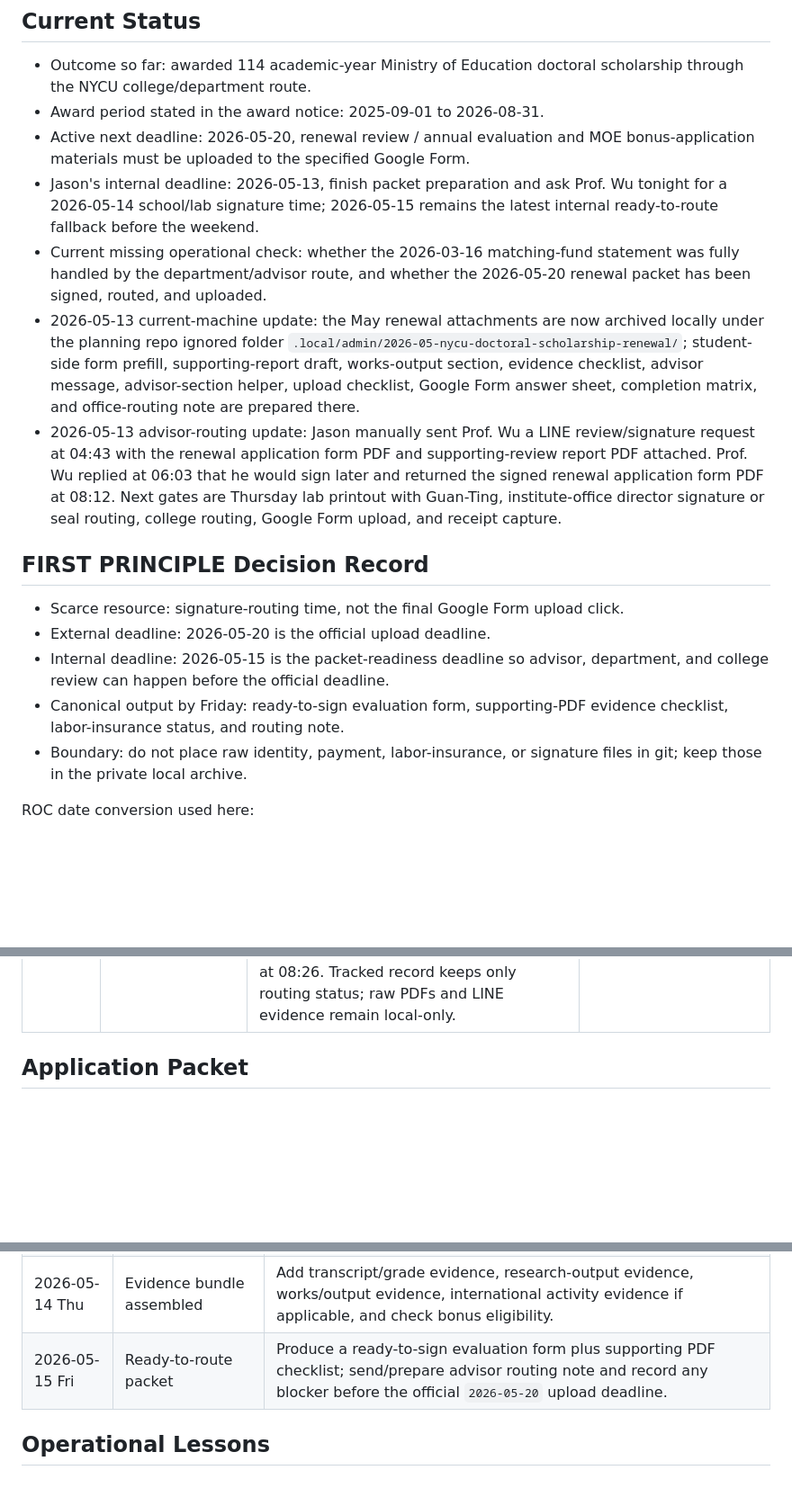
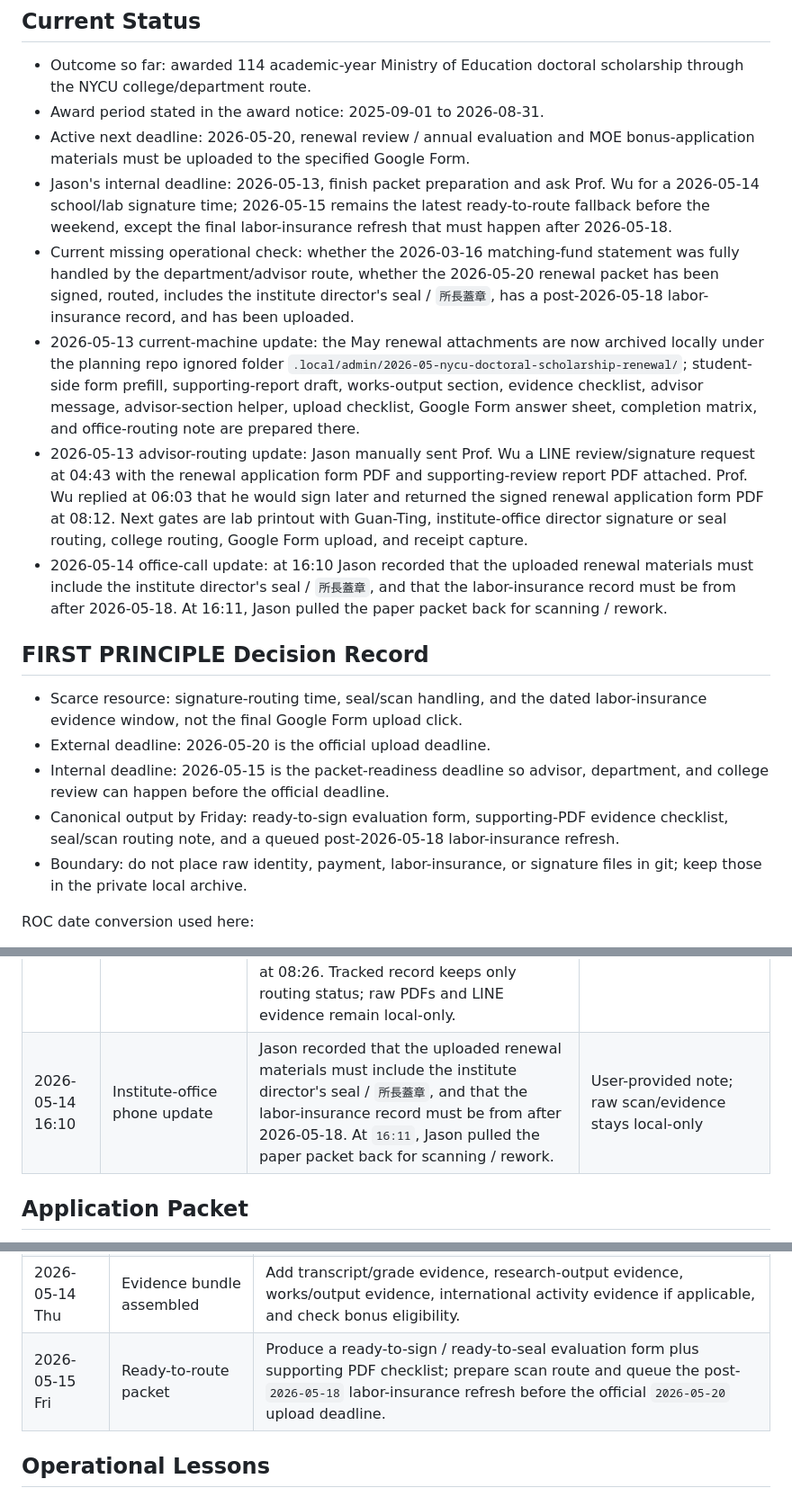
Before and after one commit to JasonLn0711/brainstorming-lab, a Markdown page: docs/personal-admin/2026-05-11-moe-nstc-phd-scholarship-114-record.md, 3 parts joined by grey strips. Shown at 90% size. Rendered like a GitHub page; blank space fills up the shorter version.

Commit message:
docs(admin): record scholarship office call update

```diff
--- a/docs/personal-admin/2026-05-11-moe-nstc-phd-scholarship-114-record.md
+++ b/docs/personal-admin/2026-05-11-moe-nstc-phd-scholarship-114-record.md
@@ -17,17 +17,18 @@ Raw PDFs and extracted text are archived local-only under `system-hub` with owne
 - Outcome so far: awarded 114 academic-year Ministry of Education doctoral scholarship through the NYCU college/department route.
 - Award period stated in the award notice: 2025-09-01 to 2026-08-31.
 - Active next deadline: 2026-05-20, renewal review / annual evaluation and MOE bonus-application materials must be uploaded to the specified Google Form.
-- Jason's internal deadline: 2026-05-13, finish packet preparation and ask Prof. Wu tonight for a 2026-05-14 school/lab signature time; 2026-05-15 remains the latest internal ready-to-route fallback before the weekend.
-- Current missing operational check: whether the 2026-03-16 matching-fund statement was fully handled by the department/advisor route, and whether the 2026-05-20 renewal packet has been signed, routed, and uploaded.
+- Jason's internal deadline: 2026-05-13, finish packet preparation and ask Prof. Wu for a 2026-05-14 school/lab signature time; 2026-05-15 remains the latest ready-to-route fallback before the weekend, except the final labor-insurance refresh that must happen after 2026-05-18.
+- Current missing operational check: whether the 2026-03-16 matching-fund statement was fully handled by the department/advisor route, whether the 2026-05-20 renewal packet has been signed, routed, includes the institute director's seal / `所長蓋章`, has a post-2026-05-18 labor-insurance record, and has been uploaded.
 - 2026-05-13 current-machine update: the May renewal attachments are now archived locally under the planning repo ignored folder `.local/admin/2026-05-nycu-doctoral-scholarship-renewal/`; student-side form prefill, supporting-report draft, works-output section, evidence checklist, advisor message, advisor-section helper, upload checklist, Google Form answer sheet, completion matrix, and office-routing note are prepared there.
-- 2026-05-13 advisor-routing update: Jason manually sent Prof. Wu a LINE review/signature request at 04:43 with the renewal application form PDF and supporting-review report PDF attached. Prof. Wu replied at 06:03 that he would sign later and returned the signed renewal application form PDF at 08:12. Next gates are Thursday lab printout with Guan-Ting, institute-office director signature or seal routing, college routing, Google Form upload, and receipt capture.
+- 2026-05-13 advisor-routing update: Jason manually sent Prof. Wu a LINE review/signature request at 04:43 with the renewal application form PDF and supporting-review report PDF attached. Prof. Wu replied at 06:03 that he would sign later and returned the signed renewal application form PDF at 08:12. Next gates are lab printout with Guan-Ting, institute-office director signature or seal routing, college routing, Google Form upload, and receipt capture.
+- 2026-05-14 office-call update: at 16:10 Jason recorded that the uploaded renewal materials must include the institute director's seal / `所長蓋章`, and that the labor-insurance record must be from after 2026-05-18. At 16:11, Jason pulled the paper packet back for scanning / rework.
 
 ## FIRST PRINCIPLE Decision Record
 
-- Scarce resource: signature-routing time, not the final Google Form upload click.
+- Scarce resource: signature-routing time, seal/scan handling, and the dated labor-insurance evidence window, not the final Google Form upload click.
 - External deadline: 2026-05-20 is the official upload deadline.
 - Internal deadline: 2026-05-15 is the packet-readiness deadline so advisor, department, and college review can happen before the official deadline.
-- Canonical output by Friday: ready-to-sign evaluation form, supporting-PDF evidence checklist, labor-insurance status, and routing note.
+- Canonical output by Friday: ready-to-sign evaluation form, supporting-PDF evidence checklist, seal/scan routing note, and a queued post-2026-05-18 labor-insurance refresh.
 - Boundary: do not place raw identity, payment, labor-insurance, or signature files in git; keep those in the private local archive.
 
 ROC date conversion used here:
@@ -90,6 +91,7 @@ Gmail connector coverage:
 | 2026-05-11 | Renewal review and bonus-application notice | Institute forwarded renewal review / annual evaluation and MOE bonus application. Student upload deadline is 2026-05-20. Department/college review committee name reply deadline is 2026-05-15 for units. | `SRC-LOCAL-07`, `SRC-GMAIL-10` |
 | 2026-05-13 | Guan-Ting LINE routing clarification | Guan-Ting confirmed the procedure should start early: after Prof. Wu finishes comments/signature, students still need to bring the paper `定期評量報告表` for department/institute office signature or seal routing; paper delivery to the college office is due by 2026-05-20 before leaving work. Jason said this should be handled today, will go to the lab tomorrow, and proposed going together; Guan-Ting agreed. | User-provided LINE screenshot/transcript |
 | 2026-05-13 04:43-08:26 | Prof. Wu LINE advisor-routing completion | Jason sent Prof. Wu a concise review/signature request and attached the renewal application form PDF plus supporting-review report PDF. Prof. Wu replied at 06:03 that he would sign later, returned the signed renewal application form PDF at 08:12, Jason thanked him at 08:25, and Prof. Wu replied with a sticker at 08:26. Tracked record keeps only routing status; raw PDFs and LINE evidence remain local-only. | User-provided LINE transcript |
+| 2026-05-14 16:10 | Institute-office phone update | Jason recorded that the uploaded renewal materials must include the institute director's seal / `所長蓋章`, and that the labor-insurance record must be from after 2026-05-18. At `16:11`, Jason pulled the paper packet back for scanning / rework. | User-provided note; raw scan/evidence stays local-only |
 
 ## Application Packet
 
@@ -253,7 +256,7 @@ Target by Friday `2026-05-15`: the renewal packet should be ready for advisor /
 | 2026-05-12 Tue | Scope and evidence map locked | Decide renewal intent, list required form fields, list supporting evidence already available, and identify missing evidence. |
 | 2026-05-13 Wed | Draft packet body | Draft the regular evaluation report content and outline the single supporting PDF in the required order. |
 | 2026-05-14 Thu | Evidence bundle assembled | Add transcript/grade evidence, research-output evidence, works/output evidence, international activity evidence if applicable, and check bonus eligibility. |
-| 2026-05-15 Fri | Ready-to-route packet | Produce a ready-to-sign evaluation form plus supporting PDF checklist; send/prepare advisor routing note and record any blocker before the official `2026-05-20` upload deadline. |
+| 2026-05-15 Fri | Ready-to-route packet | Produce a ready-to-sign / ready-to-seal evaluation form plus supporting PDF checklist; prepare scan route and queue the post-`2026-05-18` labor-insurance refresh before the official `2026-05-20` upload deadline. |
 
 ## Operational Lessons
 
```
Also changed, not shown: other parts of docs/personal-admin/2026-05-11-moe-nstc-phd-scholarship-114-record.md (+6 -5 lines).
